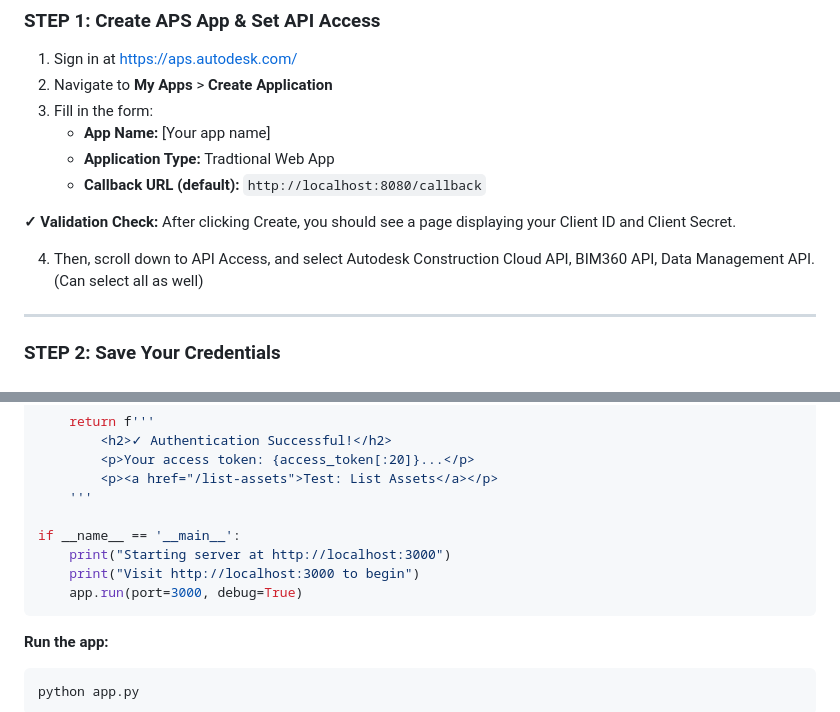
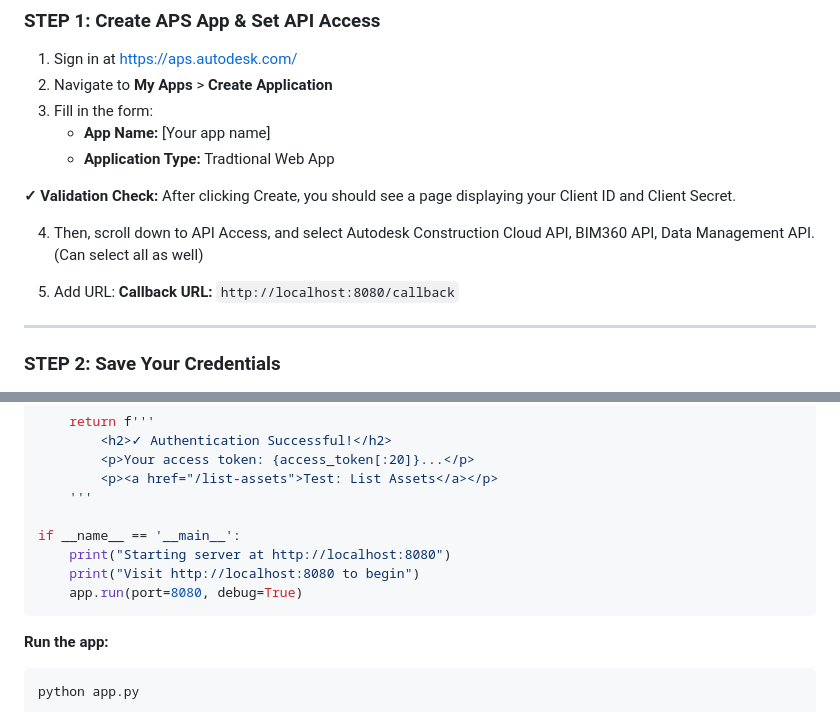
Before and after one commit to CYRAHAHAHA/spatial_acc_telebot, a Markdown page: README_APSandACC.md, 2 parts joined by grey strips. GitHub-like rendering.

````diff
--- a/README_APSandACC.md
+++ b/README_APSandACC.md
@@ -9,12 +9,13 @@
 3. Fill in the form:
    - **App Name:** [Your app name]
    - **Application Type:** Tradtional Web App
-   - **Callback URL (default):** `http://localhost:8080/callback`
+
 
 **✓ Validation Check:** After clicking Create, you should see a page displaying your Client ID and Client Secret.
 
 4. Then, scroll down to API Access, and select Autodesk Construction Cloud API, BIM360 API, Data Management API. (Can select all as well)
 
+5. Add URL: **Callback URL:** `http://localhost:8080/callback`
 ---
 
 ### **STEP 2: Save Your Credentials**
@@ -170,9 +171,9 @@ def test_api():
     '''
 
 if __name__ == '__main__':
-    print("Starting server at http://localhost:3000")
-    print("Visit http://localhost:3000 to begin")
-    app.run(port=3000, debug=True)
+    print("Starting server at http://localhost:8080")
+    print("Visit http://localhost:8080 to begin")
+    app.run(port=8080, debug=True)
 ```
 
 **Run the app:**
````
